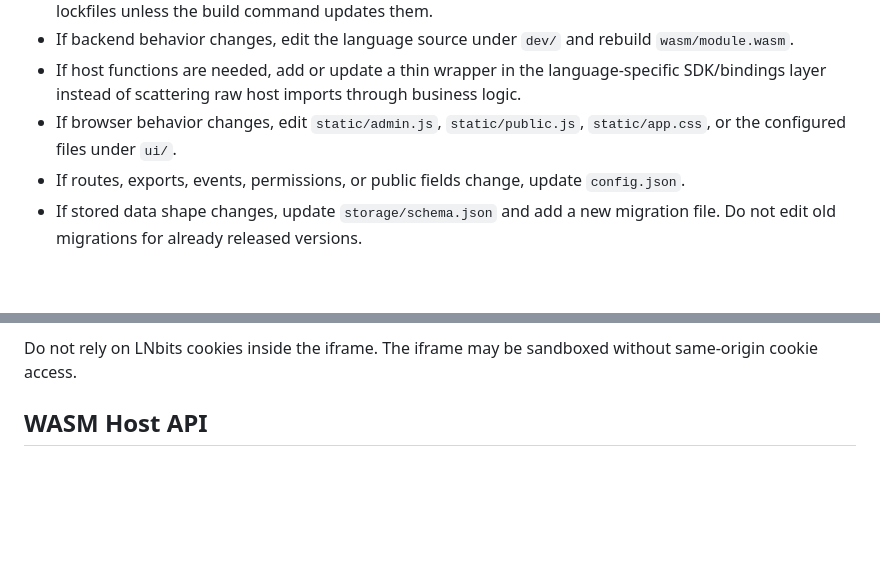
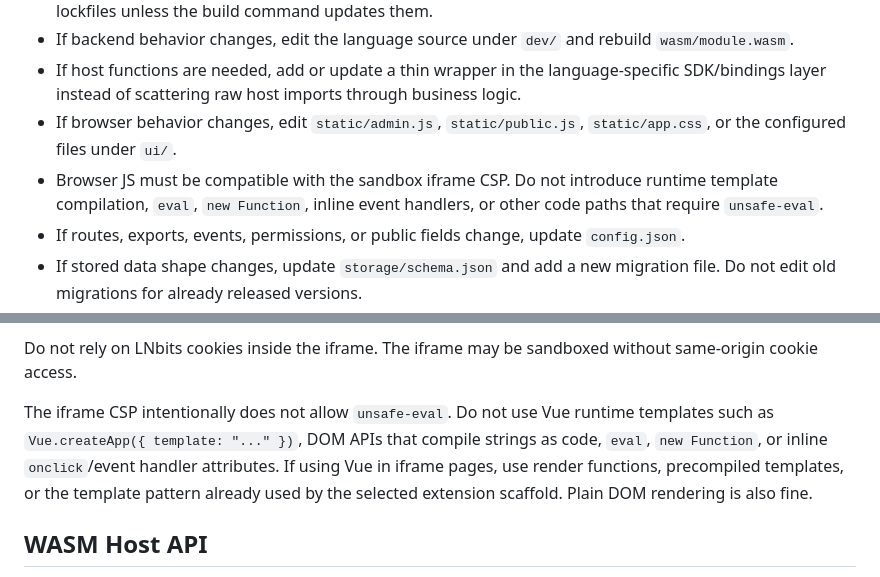
Before and after one commit to motorina0/tips, a Markdown page: agent.md, 2 parts joined by grey strips. Rendered like a GitHub page; blank space fills up the shorter version.

Commit message:
fix: do not use eval

```diff
--- a/agent.md
+++ b/agent.md
@@ -86,6 +86,9 @@ Development files:
   through business logic.
 - If browser behavior changes, edit `static/admin.js`, `static/public.js`,
   `static/app.css`, or the configured files under `ui/`.
+- Browser JS must be compatible with the sandbox iframe CSP. Do not introduce
+  runtime template compilation, `eval`, `new Function`, inline event handlers,
+  or other code paths that require `unsafe-eval`.
 - If routes, exports, events, permissions, or public fields change, update
   `config.json`.
 - If stored data shape changes, update `storage/schema.json` and add a new
@@ -217,6 +220,13 @@ check message sources, and keep the iframe sandbox model intact.
 
 Do not rely on LNbits cookies inside the iframe. The iframe may be sandboxed
 without same-origin cookie access.
+
+The iframe CSP intentionally does not allow `unsafe-eval`. Do not use Vue
+runtime templates such as `Vue.createApp({ template: "..." })`, DOM APIs that
+compile strings as code, `eval`, `new Function`, or inline `onclick`/event
+handler attributes. If using Vue in iframe pages, use render functions,
+precompiled templates, or the template pattern already used by the selected
+extension scaffold. Plain DOM rendering is also fine.
 
 ## WASM Host API
 
```
